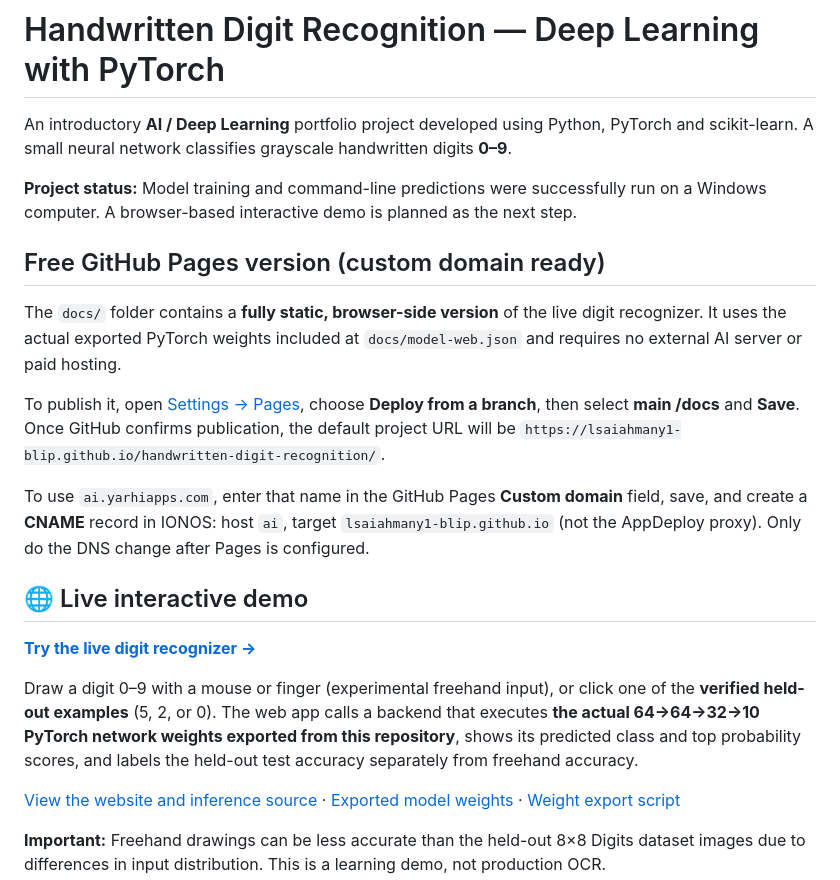
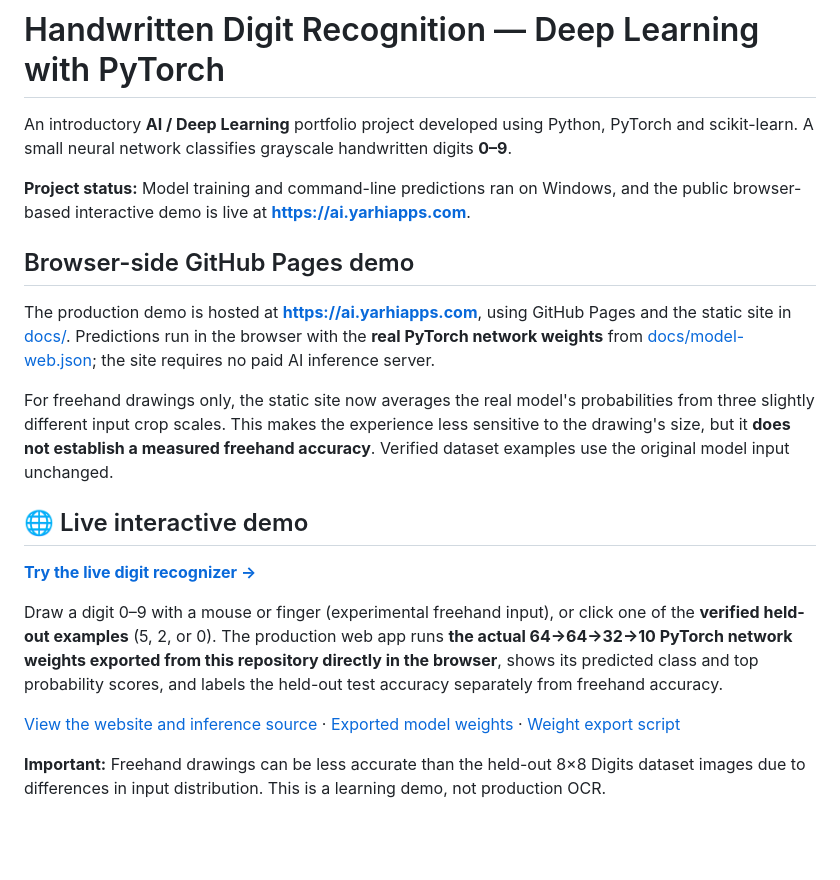
Before and after one commit to lsaiahmany1-blip/handwritten-digit-recognition, a Markdown page: README.md, the part around one of its changes. Drawn GitHub-style; blank space fills up the shorter version.

Commit message:
docs: promote live custom-domain browser demo and correct deployment description

```diff
--- a/README.md
+++ b/README.md
@@ -2,15 +2,13 @@
 
 An introductory **AI / Deep Learning** portfolio project developed using Python, PyTorch and scikit-learn. A small neural network classifies grayscale handwritten digits **0–9**.
 
-**Project status:** Model training and command-line predictions were successfully run on a Windows computer. A browser-based interactive demo is planned as the next step.
+**Project status:** Model training and command-line predictions ran on Windows, and the public browser-based interactive demo is live at **https://ai.yarhiapps.com**.
 
-## Free GitHub Pages version (custom domain ready)
+## Browser-side GitHub Pages demo
 
-The `docs/` folder contains a **fully static, browser-side version** of the live digit recognizer. It uses the actual exported PyTorch weights included at `docs/model-web.json` and requires no external AI server or paid hosting.
+The production demo is hosted at **https://ai.yarhiapps.com**, using GitHub Pages and the static site in [docs/](docs/). Predictions run in the browser with the **real PyTorch network weights** from [docs/model-web.json](docs/model-web.json); the site requires no paid AI inference server.
 
-To publish it, open [Settings → Pages](https://github.com/lsaiahmany1-blip/handwritten-digit-recognition/settings/pages), choose **Deploy from a branch**, then select **main /docs** and **Save**. Once GitHub confirms publication, the default project URL will be `https://lsaiahmany1-blip.github.io/handwritten-digit-recognition/`.
-
-To use `ai.yarhiapps.com`, enter that name in the GitHub Pages **Custom domain** field, save, and create a **CNAME** record in IONOS: host `ai`, target `lsaiahmany1-blip.github.io` (not the AppDeploy proxy). Only do the DNS change after Pages is configured.
+For freehand drawings only, the static site now averages the real model's probabilities from three slightly different input crop scales. This makes the experience less sensitive to the drawing's size, but it **does not establish a measured freehand accuracy**. Verified dataset examples use the original model input unchanged.
 
 ## 🌐 Live interactive demo
 
@@ -18,5 +16,5 @@ To use `ai.yarhiapps.com`, enter that name in the GitHub Pages **Custom domain**
 
-Draw a digit 0–9 with a mouse or finger (experimental freehand input), or click one of the **verified held-out examples** (5, 2, or 0). The web app calls a backend that executes **the actual 64→64→32→10 PyTorch network weights exported from this repository**, shows its predicted class and top probability scores, and labels the held-out test accuracy separately from freehand accuracy.
+Draw a digit 0–9 with a mouse or finger (experimental freehand input), or click one of the **verified held-out examples** (5, 2, or 0). The production web app runs **the actual 64→64→32→10 PyTorch network weights exported from this repository directly in the browser**, shows its predicted class and top probability scores, and labels the held-out test accuracy separately from freehand accuracy.
 
 [View the website and inference source](web-demo/) · [Exported model weights](model-web.json) · [Weight export script](export_model.py)
 
```
Also changed, not shown: other parts of README.md (+1 -1 lines).
